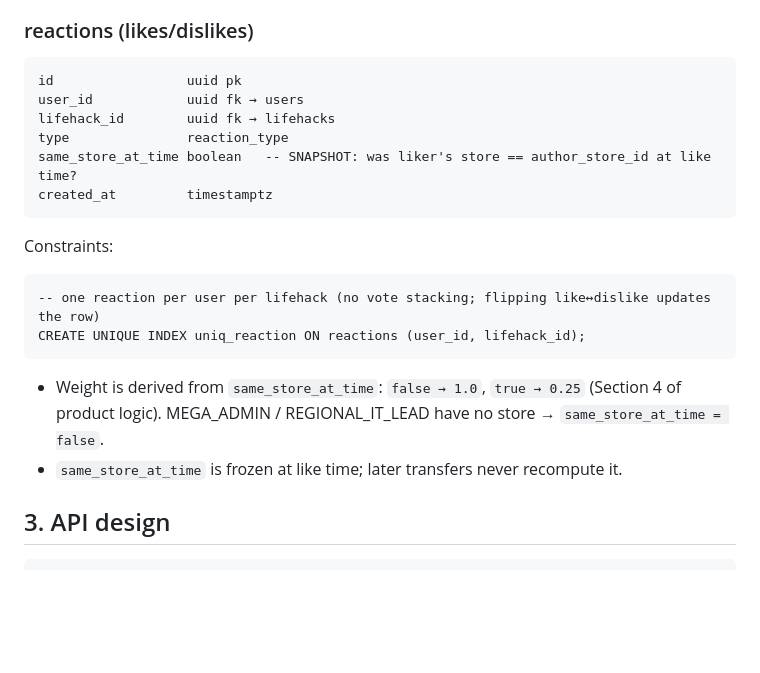
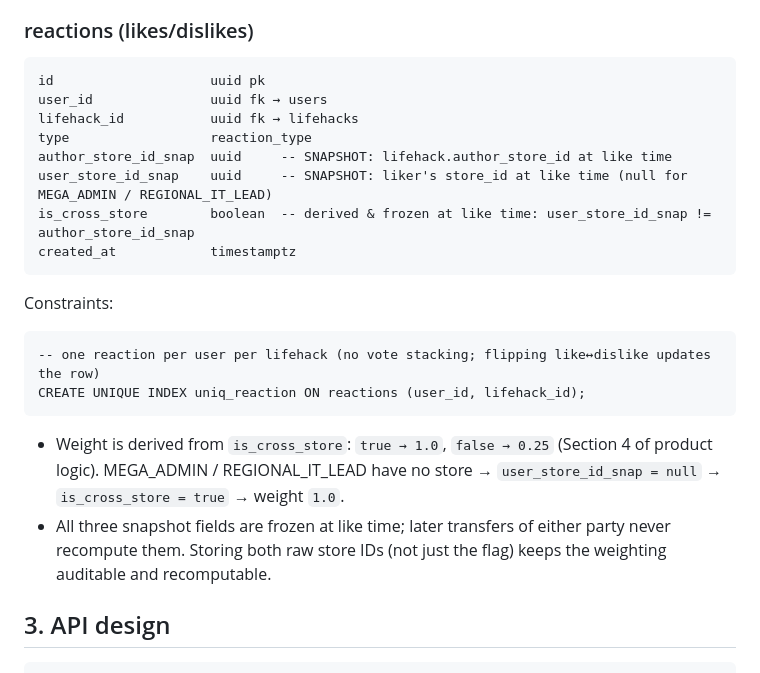
Before and after one commit to YarikRog/BOOST, a Markdown page: TECH_ARCHITECTURE.md, the part around the change. GitHub-like rendering; blank space fills up the shorter version.

Commit message:
Enrich reaction store snapshot: store both store_ids + is_cross_store for auditability

````diff
--- a/TECH_ARCHITECTURE.md
+++ b/TECH_ARCHITECTURE.md
@@ -112,20 +112,22 @@ CREATE UNIQUE INDEX uniq_active_workitem
 
 ### reactions  (likes/dislikes)
 ```
-id                 uuid pk
-user_id            uuid fk → users
-lifehack_id        uuid fk → lifehacks
-type               reaction_type
-same_store_at_time boolean   -- SNAPSHOT: was liker's store == author_store_id at like time?
-created_at         timestamptz
+id                    uuid pk
+user_id               uuid fk → users
+lifehack_id           uuid fk → lifehacks
+type                  reaction_type
+author_store_id_snap  uuid     -- SNAPSHOT: lifehack.author_store_id at like time
+user_store_id_snap    uuid     -- SNAPSHOT: liker's store_id at like time (null for MEGA_ADMIN / REGIONAL_IT_LEAD)
+is_cross_store        boolean  -- derived & frozen at like time: user_store_id_snap != author_store_id_snap
+created_at            timestamptz
 ```
 Constraints:
 ```
 -- one reaction per user per lifehack (no vote stacking; flipping like↔dislike updates the row)
 CREATE UNIQUE INDEX uniq_reaction ON reactions (user_id, lifehack_id);
 ```
-- Weight is derived from `same_store_at_time`: `false → 1.0`, `true → 0.25` (Section 4 of product logic). MEGA_ADMIN / REGIONAL_IT_LEAD have no store → `same_store_at_time = false`.
-- `same_store_at_time` is frozen at like time; later transfers never recompute it.
+- Weight is derived from `is_cross_store`: `true → 1.0`, `false → 0.25` (Section 4 of product logic). MEGA_ADMIN / REGIONAL_IT_LEAD have no store → `user_store_id_snap = null` → `is_cross_store = true` → weight `1.0`.
+- All three snapshot fields are frozen at like time; later transfers of either party never recompute them. Storing both raw store IDs (not just the flag) keeps the weighting auditable and recomputable.
 
 ## 3. API design
 
````
